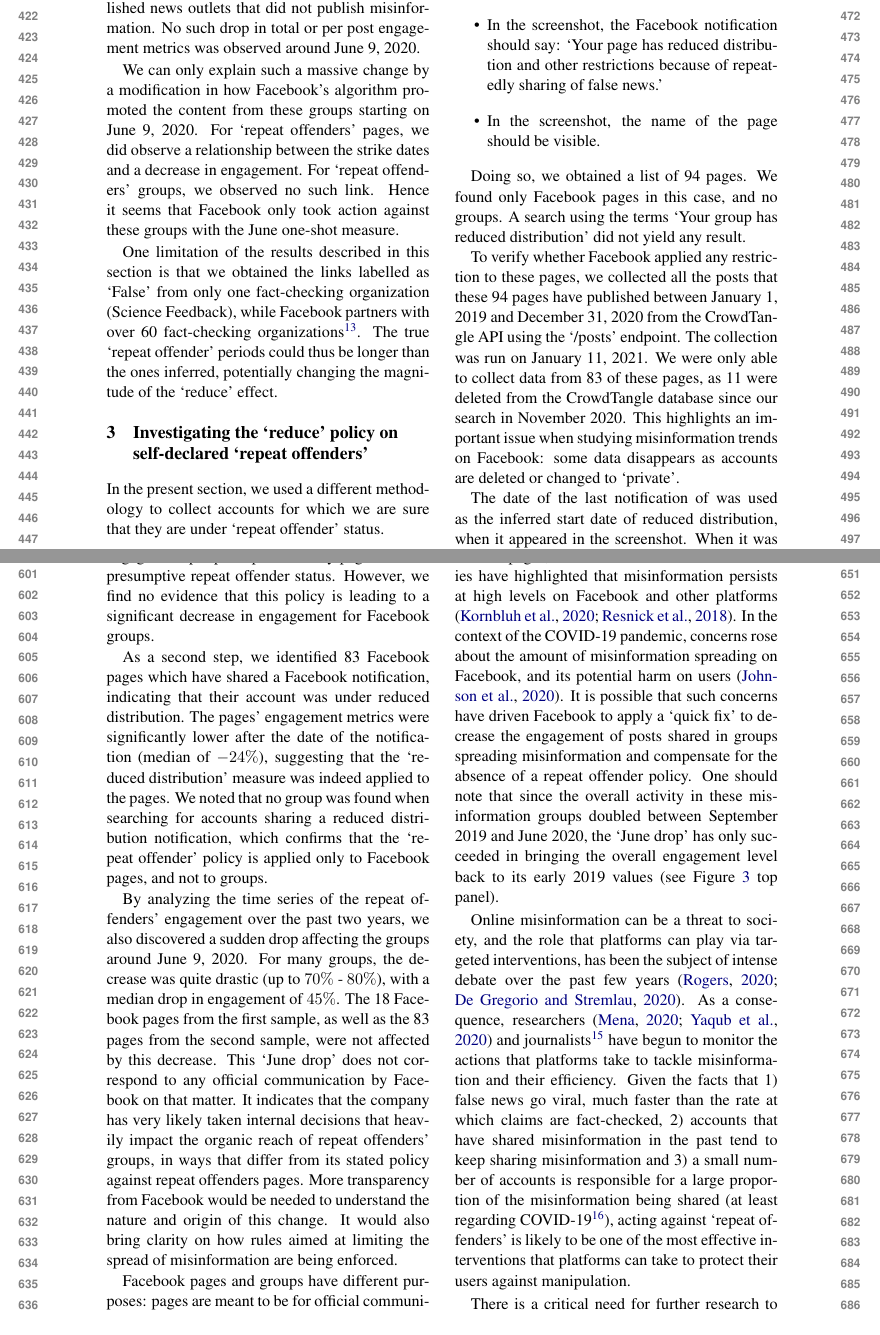
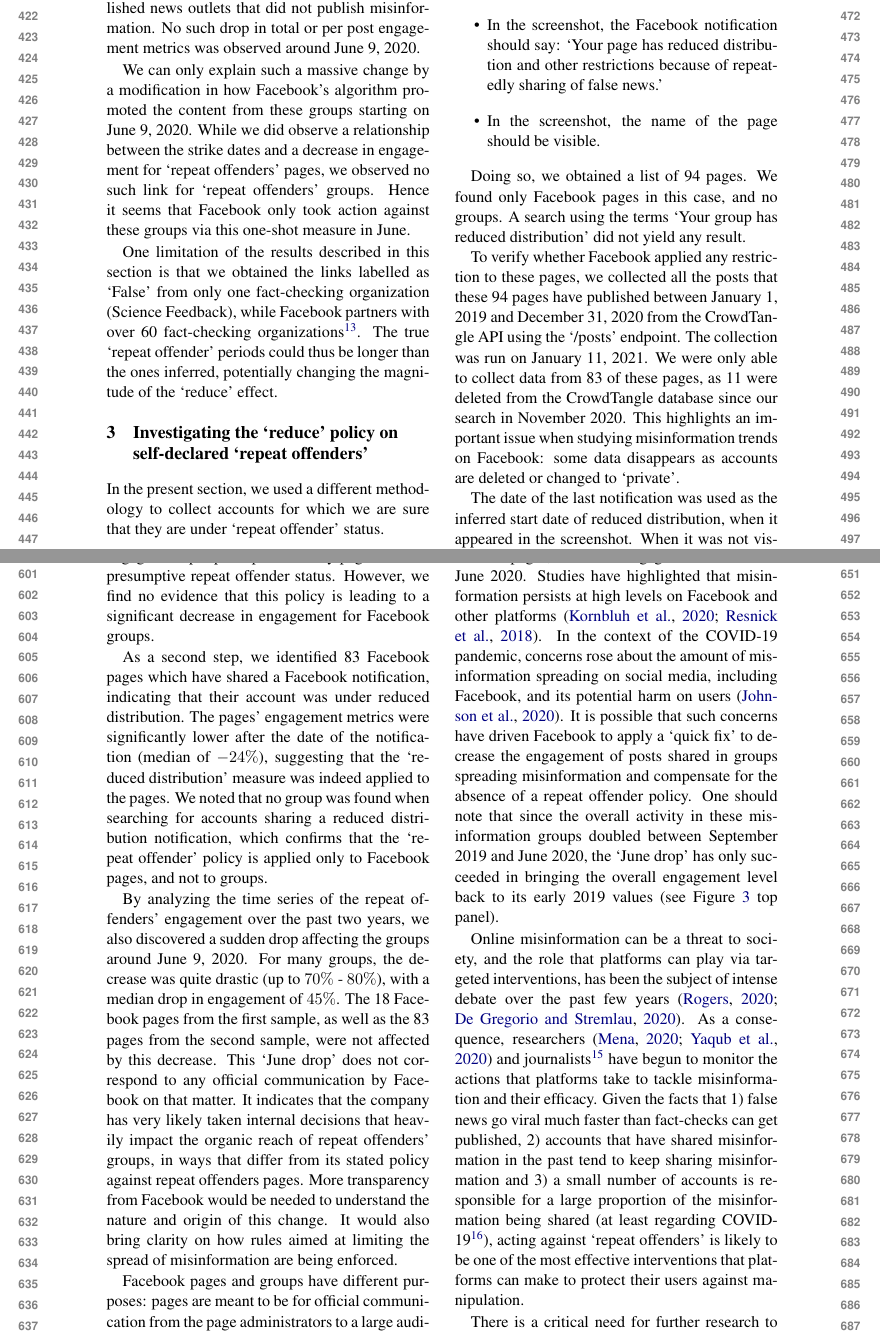
Before and after one commit to medialab/webclim_ipm, a LaTeX paper (article/tto2021.tex): two parts of pages 5 and 7 of 8, joined at a grey line, cut so that both start at the same text. Compiled offline with pdfLaTeX.

Commit message:
Last updates and typos fix

```diff
--- a/article/tto2021.tex
+++ b/article/tto2021.tex
@@ -201,9 +201,8 @@ To verify whether this drop was specific to this set of groups, we compared thes
 No such drop in total or per post engagement metrics was observed around June 9, 2020.
 
 We can only explain such a massive change by a modification in how Facebook’s algorithm promoted the content from these groups starting on June 9, 2020.
-For `repeat offenders' pages, we did observe a relationship between the strike dates and a decrease in engagement.
-For `repeat offenders' groups, we observed no such link.
-Hence it seems that Facebook only took action against these groups with the June one-shot measure.
+While we did observe a relationship between the strike dates and a decrease in engagement for `repeat offenders' pages, we observed no such link for `repeat offenders' groups.
+Hence it seems that Facebook only took action against these groups via this one-shot measure in June.
 
 One limitation of the results described in this section is that we obtained the links labelled as `False' from only one fact-checking organization (Science Feedback), while Facebook partners with over 60 fact-checking organizations\footnote{https://about.fb.com/news/2020/04/covid-19-misinfo-update/}.
 The true `repeat offender' periods could thus be longer than the ones inferred, potentially changing the magnitude of the ‘reduce’ effect.
@@ -238,7 +237,7 @@ The collection was run on January 11, 2021.
 We were only able to collect data from 83 of these pages, as 11 were deleted from the CrowdTangle database since our search in November 2020.
 This highlights an important issue when studying misinformation trends on Facebook: some data disappears as accounts are deleted or changed to ‘private’.
 
-The date of the last notification of was used as the inferred start date of reduced distribution, when it appeared in the screenshot.
+The date of the last notification was used as the inferred start date of reduced distribution, when it appeared in the screenshot.
 When it was not visible, we used the date of the post as the inferred start date of reduced distribution.
 
 \subsection{Results}
@@ -307,15 +306,15 @@ Pages are thus always public, while groups can be public or private.
 Pages' posts can also be monetized and promoted.
 Despite these differences, both pages and groups are being used to spread false news.
 In the interest of curbing the spread of misinformation, applying its `repeat offender' policy to groups as well as to pages would help Facebook decrease the amount of misinformation in their users’ feeds.
-It is also not clear why only repeat offender Facebook groups, and not pages, were reduced in June 2020.
+It is also not clear why only repeat offender Facebook groups, and not pages, saw their engagement reduced in June 2020.
 Studies have highlighted that misinformation persists at high levels on Facebook and other platforms \citep{kornbluh2020new, resnick2018iffy}.
-In the context of the COVID-19 pandemic, concerns rose about the amount of misinformation spreading on Facebook, and its potential harm on users \citep{johnson2020online}.
+In the context of the COVID-19 pandemic, concerns rose about the amount of misinformation spreading on social media, including Facebook, and its potential harm on users \citep{johnson2020online}.
 It is possible that such concerns have driven Facebook to apply a `quick fix' to decrease the engagement of posts shared in groups spreading misinformation and compensate for the absence of a repeat offender policy.
 One should note that since the overall activity in these misinformation groups doubled between September 2019 and June 2020, the `June drop' has only succeeded in bringing the overall engagement level back to its early 2019 values (see Figure \ref{repeat_average_timeseries} top panel).
 
 Online misinformation can be a threat to society, and the role that platforms can play via targeted interventions, has been the subject of intense debate over the past few years \citep{rogers2020deplatforming, de2020internet}.
-As a consequence, researchers \citep{mena2020cleaning, yaqub2020effects} and journalists\footnote{https://www.economist.com/graphic-detail/2020/09/10/facebook-offers-a-distorted-view-of-american-news, https://www.nytimes.com/2020/11/24/technology/facebook-election-misinformation.html} have begun to monitor the actions that platforms take to tackle misinformation and their efficiency.
-Given the facts that 1) false news go viral, much faster than the rate at which claims are fact-checked, 2) accounts that have shared misinformation in the past tend to keep sharing misinformation and 3) a small number of accounts is responsible for a large proportion of the misinformation being shared (at least regarding COVID-19\footnote{https://www.counterhate.com/disinformationdozen}), acting against `repeat offenders' is likely to be one of the most effective interventions that platforms can take to protect their users against manipulation.
+As a consequence, researchers \citep{mena2020cleaning, yaqub2020effects} and journalists\footnote{https://www.economist.com/graphic-detail/2020/09/10/facebook-offers-a-distorted-view-of-american-news, https://www.nytimes.com/2020/11/24/technology/facebook-election-misinformation.html} have begun to monitor the actions that platforms take to tackle misinformation and their efficacy.
+Given the facts that 1) false news go viral much faster than fact-checks can get published, 2) accounts that have shared misinformation in the past tend to keep sharing misinformation and 3) a small number of accounts is responsible for a large proportion of the misinformation being shared (at least regarding COVID-19\footnote{https://www.counterhate.com/disinformationdozen}), acting against `repeat offenders' is likely to be one of the most effective interventions that platforms can make to protect their users against manipulation.
 
 There is a critical need for further research to thoroughly verify and shed light on platforms' actions against misinformation.
 While our results provide information on the relative drop in engagement per post resulting from Facebook’s repeat offenders policy, more research is needed to quantify the impact of such policies on the overall prevalence of misinformation in users’ feeds.
```
Also changed, not shown: article/tto2021.tex (2 more changed lines).
